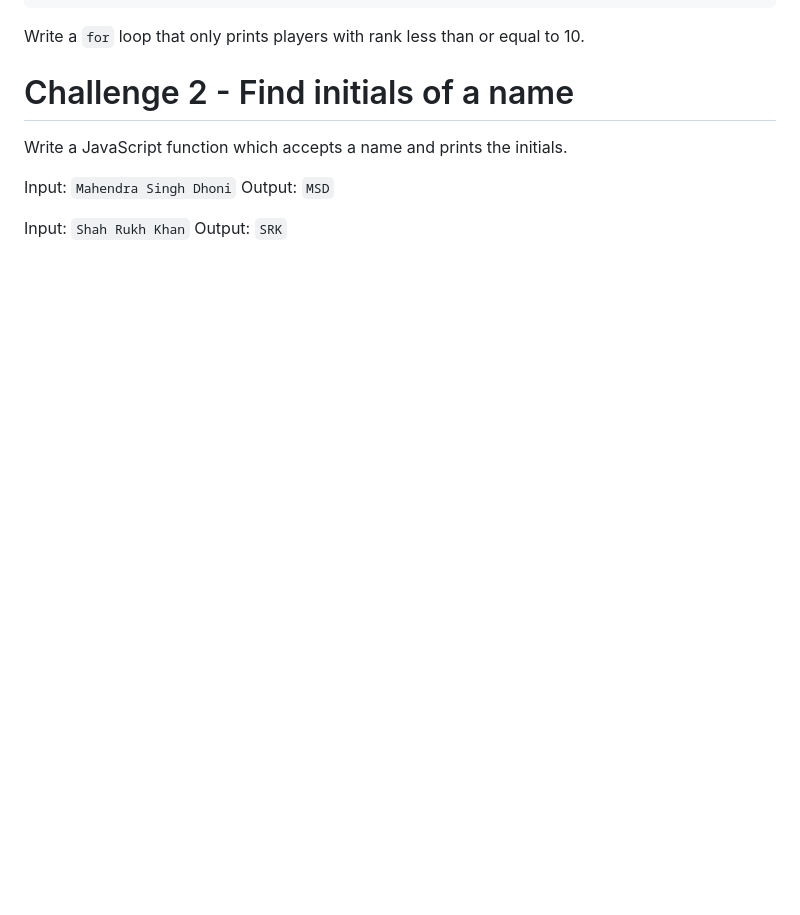
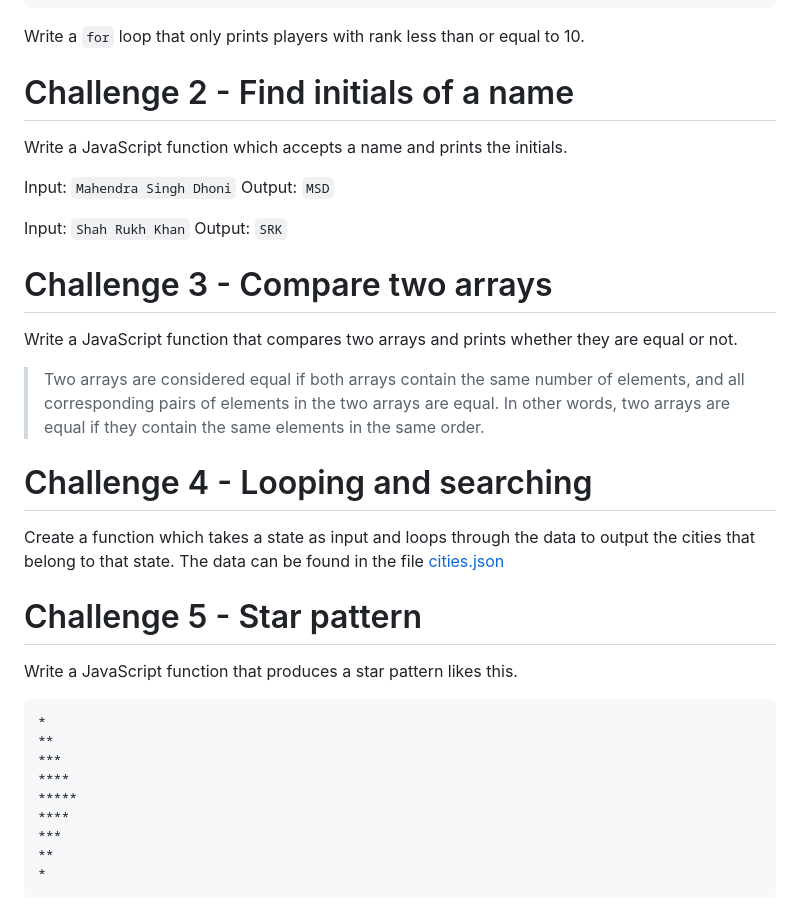
Before and after one commit to attainu-falcon/falcon-course-module, a Markdown page: coding-challenges/README.md, the part around the change. Drawn GitHub-style; blank space fills up the shorter version.

Commit message:
Assignment update, Coding challenges update

````diff
--- a/coding-challenges/README.md
+++ b/coding-challenges/README.md
@@ -27,3 +27,30 @@ Output: `MSD`
 
 Input: `Shah Rukh Khan`
 Output: `SRK`
+
+# Challenge 3 - Compare two arrays
+
+Write a JavaScript function that compares two arrays and prints whether they are equal or not.
+
+> Two arrays are considered equal if both arrays contain the same number of elements, and all corresponding pairs of elements in the two arrays are equal. In other words, two arrays are equal if they contain the same elements in the same order.
+
+# Challenge 4 - Looping and searching
+
+Create a function which takes a state as input and loops through the data to output the cities that belong to that state. The data can be found in the file [cities.json](cities.json)
+
+
+# Challenge 5 - Star pattern
+
+Write a JavaScript function that produces a star pattern likes this.
+
+```
+*
+**
+***
+****
+*****
+****
+***
+**
+*
+```
````
Also changed, not shown: assignments/README.md (+14 -0 lines), assignments/images/login.png (added).
